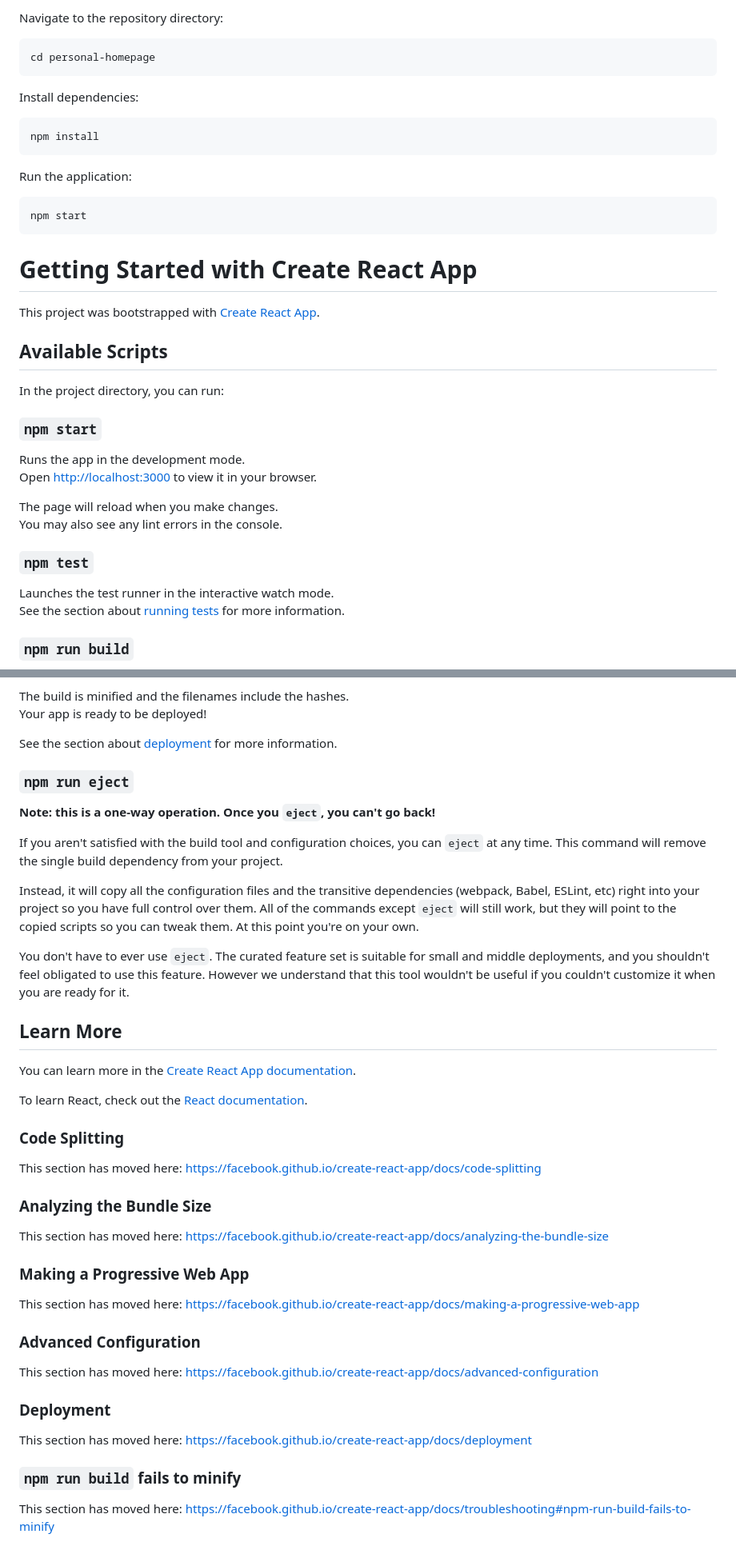
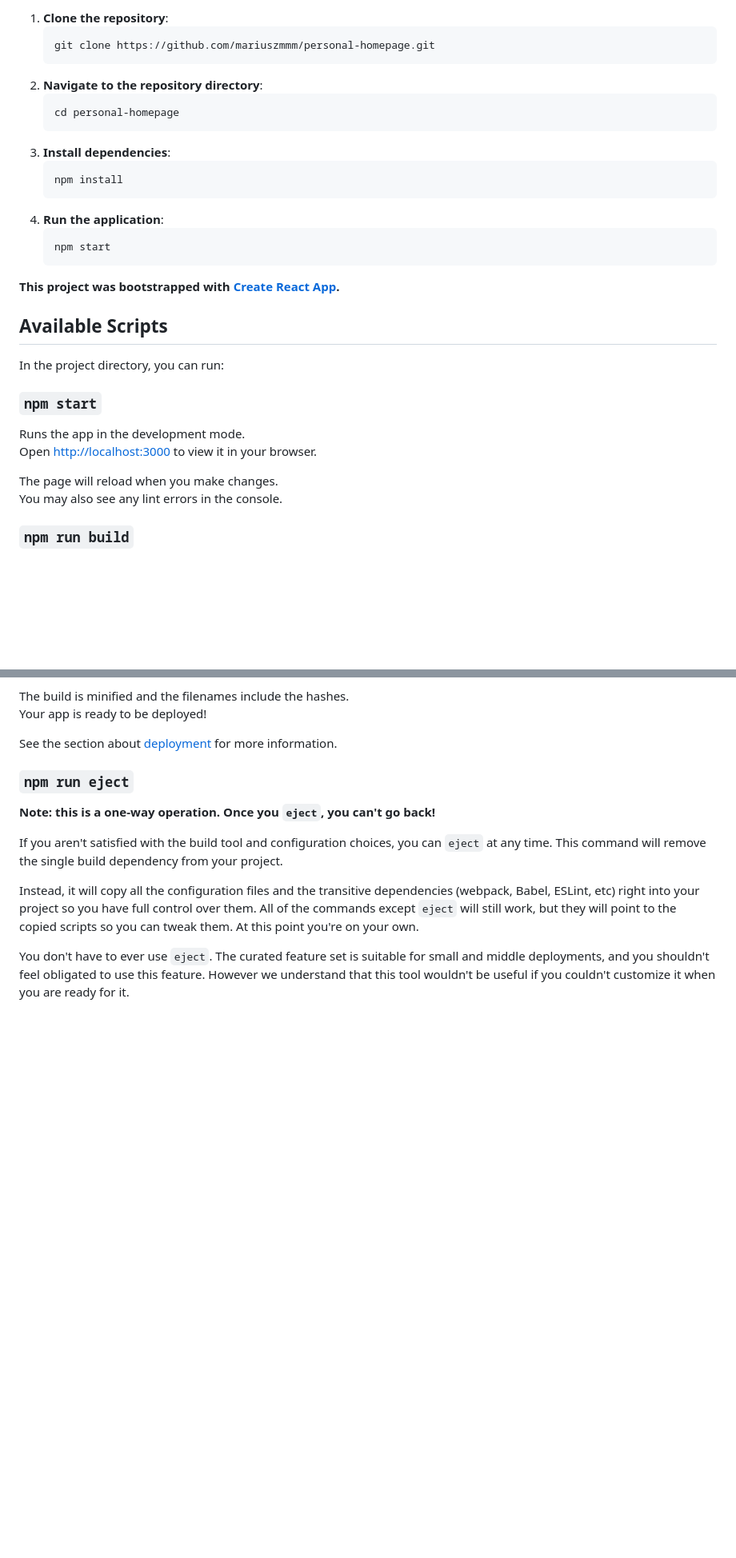
Before and after one commit to mariuszmmm/personal-homepage, a Markdown page: README.md, 2 parts joined by grey strips. Shown at 80% size. GitHub-like rendering; blank space fills up the shorter version.

````diff
--- a/README.md
+++ b/README.md
@@ -63,23 +71,22 @@ git clone https://github.com/mariuszmmm/personal-homepage.git
 
-Navigate to the repository directory:
-```
-cd personal-homepage
-```
+1. **Clone the repository**:
+   ```bash
+   git clone https://github.com/mariuszmmm/personal-homepage.git
+   ```
+2. **Navigate to the repository directory**:
+   ```bash
+   cd personal-homepage
+   ```
+3. **Install dependencies**:
+   ```bash
+   npm install
+   ```
+4. **Run the application**:
+   ```bash
+   npm start
+   ```
 
-Install dependencies:
-```
-npm install
-```
-
-Run the application:
-```
-npm start
-```
-
-
-# Getting Started with Create React App
-
-This project was bootstrapped with [Create React App](https://github.com/facebook/create-react-app).
+**This project was bootstrapped with [Create React App](https://github.com/facebook/create-react-app).**
 
 ## Available Scripts
 
@@ -92,11 +99,6 @@ Open [http://localhost:3000](http://localhost:3000) to view it in your browser.
 
 The page will reload when you make changes.\
 You may also see any lint errors in the console.
-
-### `npm test`
-
-Launches the test runner in the interactive watch mode.\
-See the section about [running tests](https://facebook.github.io/create-react-app/docs/running-tests) for more information.
 
 ### `npm run build`
 
@@ -117,33 +119,3 @@ If you aren't satisfied with the build tool and configuration choices, you can `
 Instead, it will copy all the configuration files and the transitive dependencies (webpack, Babel, ESLint, etc) right into your project so you have full control over them. All of the commands except `eject` will still work, but they will point to the copied scripts so you can tweak them. At this point you're on your own.
 
 You don't have to ever use `eject`. The curated feature set is suitable for small and middle deployments, and you shouldn't feel obligated to use this feature. However we understand that this tool wouldn't be useful if you couldn't customize it when you are ready for it.
-
-## Learn More
-
-You can learn more in the [Create React App documentation](https://facebook.github.io/create-react-app/docs/getting-started).
-
-To learn React, check out the [React documentation](https://reactjs.org/).
-
-### Code Splitting
-
-This section has moved here: [https://facebook.github.io/create-react-app/docs/code-splitting](https://facebook.github.io/create-react-app/docs/code-splitting)
-
-### Analyzing the Bundle Size
-
-This section has moved here: [https://facebook.github.io/create-react-app/docs/analyzing-the-bundle-size](https://facebook.github.io/create-react-app/docs/analyzing-the-bundle-size)
-
-### Making a Progressive Web App
-
-This section has moved here: [https://facebook.github.io/create-react-app/docs/making-a-progressive-web-app](https://facebook.github.io/create-react-app/docs/making-a-progressive-web-app)
-
-### Advanced Configuration
-
-This section has moved here: [https://facebook.github.io/create-react-app/docs/advanced-configuration](https://facebook.github.io/create-react-app/docs/advanced-configuration)
-
-### Deployment
-
-This section has moved here: [https://facebook.github.io/create-react-app/docs/deployment](https://facebook.github.io/create-react-app/docs/deployment)
-
-### `npm run build` fails to minify
-
-This section has moved here: [https://facebook.github.io/create-react-app/docs/troubleshooting#npm-run-build-fails-to-minify](https://facebook.github.io/create-react-app/docs/troubleshooting#npm-run-build-fails-to-minify)
````
Also changed, not shown: other parts of README.md (+29 -21 lines).
